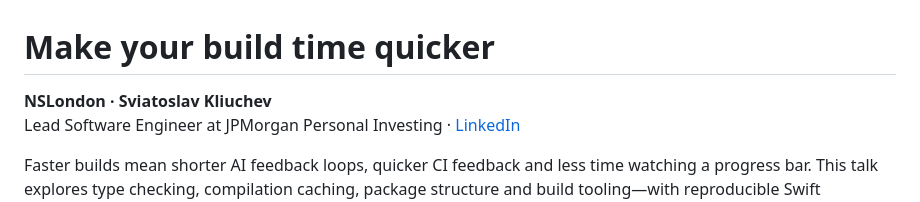
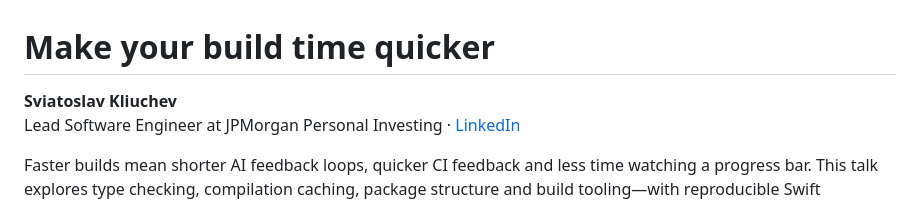
Before and after one commit to kliuchev/make-your-build-time-quicker, a Markdown page: README.md, the part around the change. GitHub-like rendering.

Commit message:
Update author information in README
Removed 'NSLondon' from the author section in README.

```diff
--- a/README.md
+++ b/README.md
@@ -1,6 +1,6 @@
 # Make your build time quicker
 
-**NSLondon · Sviatoslav Kliuchev**
+**Sviatoslav Kliuchev**
 Lead Software Engineer at JPMorgan Personal Investing · [LinkedIn](https://www.linkedin.com/in/sviatoslav-kliuchev-50034097/)
 
 Faster builds mean shorter AI feedback loops, quicker CI feedback and less time watching a progress bar. This talk explores type checking, compilation caching, package structure and build tooling—with reproducible Swift examples.
```
